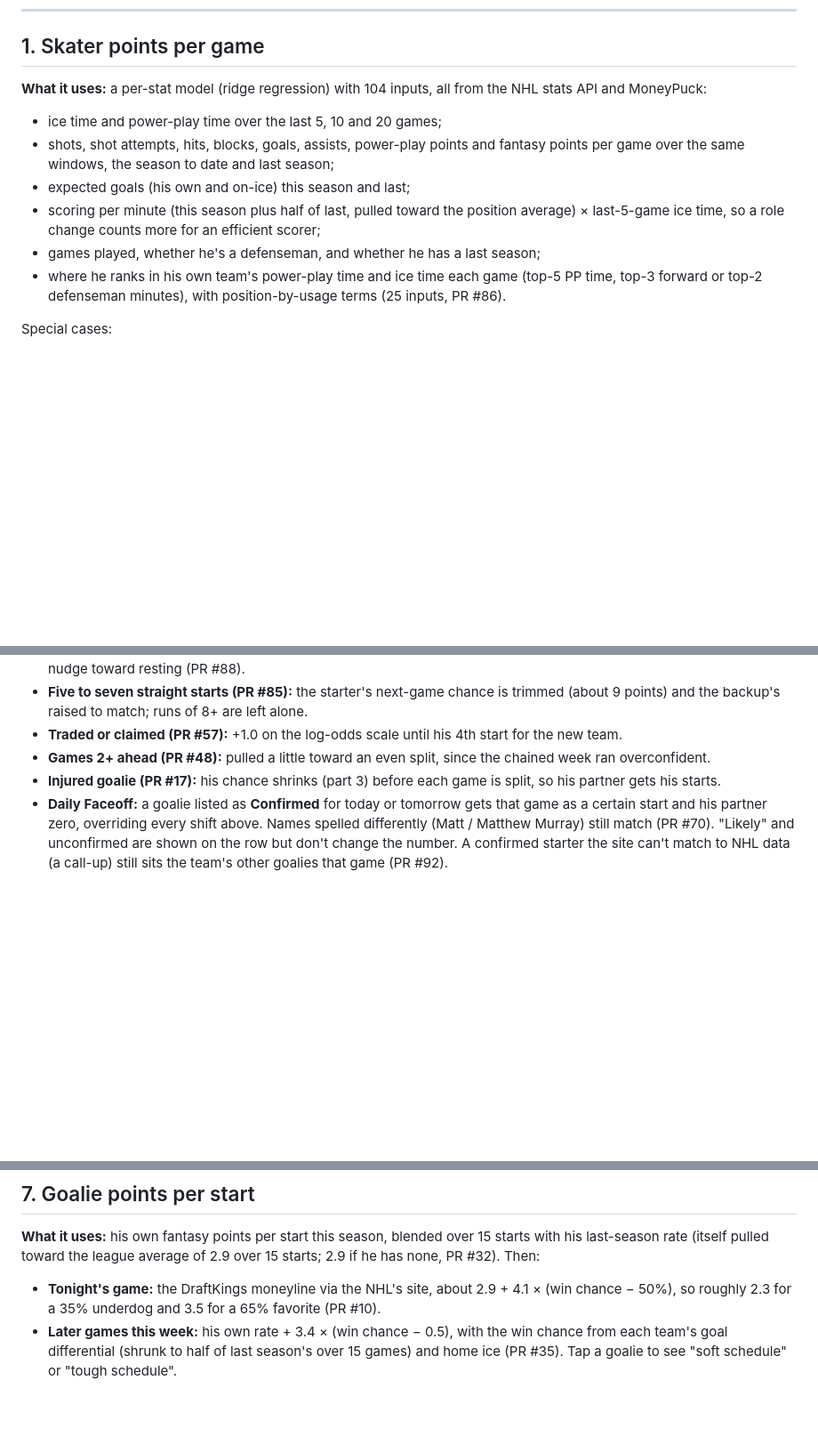
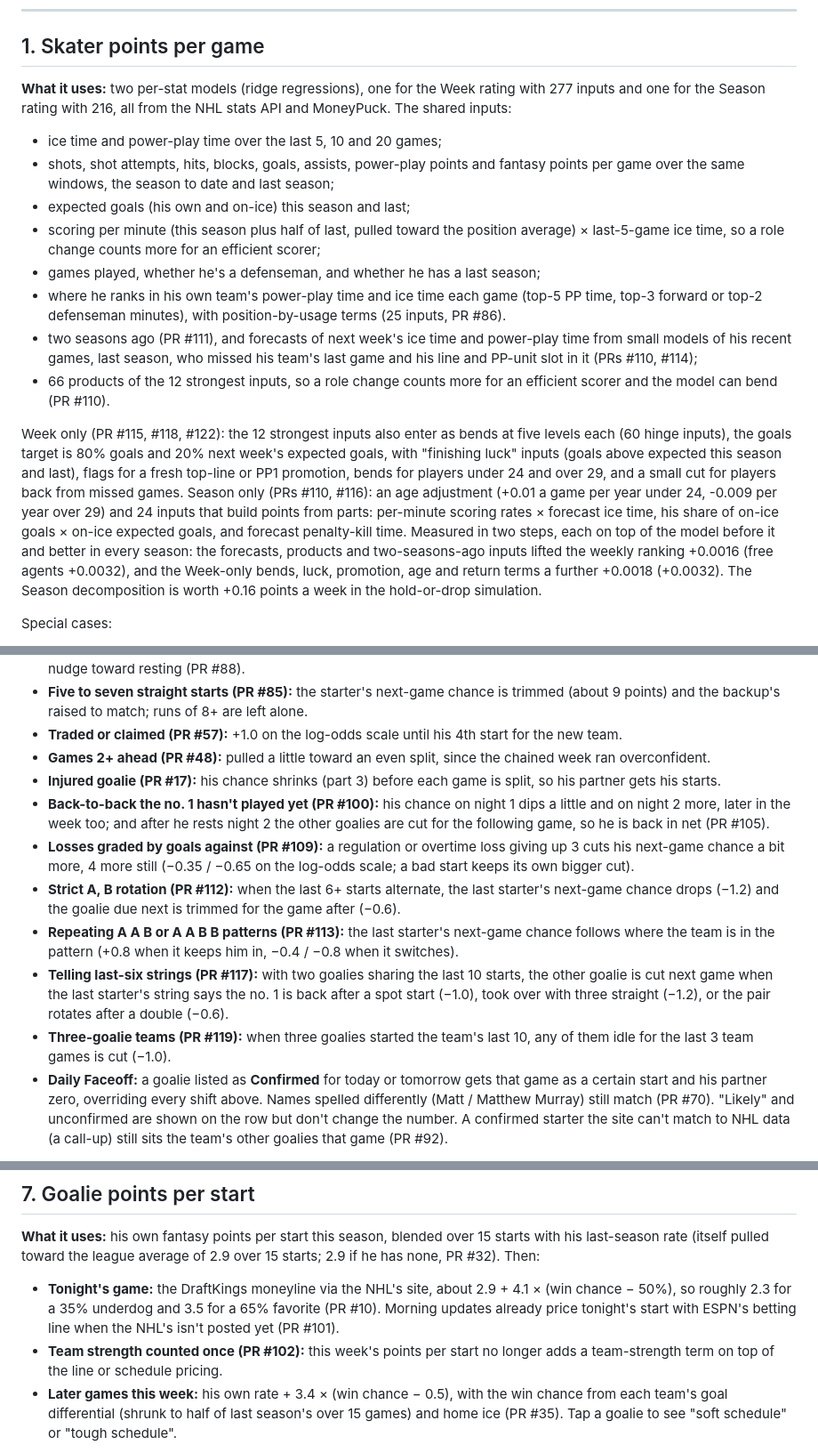
Before and after one commit to Jvansant122/Fantasy-hockey, a Markdown page: docs/rating-components.md, 3 parts joined by grey strips. Shown at 89% size. Drawn GitHub-style; blank space fills up the shorter version.

Commit message:
Docs and README describe the rating as it is today, and the ideas ledger catches up (#125)
Claude-Session: https://claude.ai/code/session_01CUow81c2MwrdAWyE8pAk78

Co-authored-by: Claude <noreply@anthropic.com>

```diff
--- a/docs/rating-components.md
+++ b/docs/rating-components.md
@@ -51,13 +51,17 @@ How good is it overall? Ranking skaters on next week's points per game, the rati
 
 ## 1. Skater points per game
 
-**What it uses:** a per-stat model (ridge regression) with 104 inputs, all from the NHL stats API and MoneyPuck:
+**What it uses:** two per-stat models (ridge regressions), one for the Week rating with 277 inputs and one for the Season rating with 216, all from the NHL stats API and MoneyPuck. The shared inputs:
 - ice time and power-play time over the last 5, 10 and 20 games;
 - shots, shot attempts, hits, blocks, goals, assists, power-play points and fantasy points per game over the same windows, the season to date and last season;
 - expected goals (his own and on-ice) this season and last;
 - scoring per minute (this season plus half of last, pulled toward the position average) × last-5-game ice time, so a role change counts more for an efficient scorer;
 - games played, whether he's a defenseman, and whether he has a last season;
 - where he ranks in his own team's power-play time and ice time each game (top-5 PP time, top-3 forward or top-2 defenseman minutes), with position-by-usage terms (25 inputs, PR #86).
+- two seasons ago (PR #111), and forecasts of next week's ice time and power-play time from small models of his recent games, last season, who missed his team's last game and his line and PP-unit slot in it (PRs #110, #114);
+- 66 products of the 12 strongest inputs, so a role change counts more for an efficient scorer and the model can bend (PR #110).
+
+Week only (PR #115, #118, #122): the 12 strongest inputs also enter as bends at five levels each (60 hinge inputs), the goals target is 80% goals and 20% next week's expected goals, with "finishing luck" inputs (goals above expected this season and last), flags for a fresh top-line or PP1 promotion, bends for players under 24 and over 29, and a small cut for players back from missed games. Season only (PRs #110, #116): an age adjustment (+0.01 a game per year under 24, -0.009 per year over 29) and 24 inputs that build points from parts: per-minute scoring rates × forecast ice time, his share of on-ice goals × on-ice expected goals, and forecast penalty-kill time. Measured in two steps, each on top of the model before it and better in every season: the forecasts, products and two-seasons-ago inputs lifted the weekly ranking +0.0016 (free agents +0.0032), and the Week-only bends, luck, promotion, age and return terms a further +0.0018 (+0.0032). The Season decomposition is worth +0.16 points a week in the hold-or-drop simulation.
 
 Special cases:
 - **Opening games cut short (PR #73):** with 1-3 games this season and the latest under half of last season's ice time, the number is the average of the usual one and one that leaves the short games out. Error fell from 0.41 to 0.28 points a game in all four seasons tested (Sanderson went from 0.38 to about 1.3). From his 4th game on nothing changes.
@@ -185,6 +189,12 @@ Tapping an injured player shows "usually back in about N games" (or the note's t
 - **Traded or claimed (PR #57):** +1.0 on the log-odds scale until his 4th start for the new team.
 - **Games 2+ ahead (PR #48):** pulled a little toward an even split, since the chained week ran overconfident.
 - **Injured goalie (PR #17):** his chance shrinks (part 3) before each game is split, so his partner gets his starts.
+- **Back-to-back the no. 1 hasn't played yet (PR #100):** his chance on night 1 dips a little and on night 2 more, later in the week too; and after he rests night 2 the other goalies are cut for the following game, so he is back in net (PR #105).
+- **Losses graded by goals against (PR #109):** a regulation or overtime loss giving up 3 cuts his next-game chance a bit more, 4 more still (−0.35 / −0.65 on the log-odds scale; a bad start keeps its own bigger cut).
+- **Strict A, B rotation (PR #112):** when the last 6+ starts alternate, the last starter's next-game chance drops (−1.2) and the goalie due next is trimmed for the game after (−0.6).
+- **Repeating A A B or A A B B patterns (PR #113):** the last starter's next-game chance follows where the team is in the pattern (+0.8 when it keeps him in, −0.4 / −0.8 when it switches).
+- **Telling last-six strings (PR #117):** with two goalies sharing the last 10 starts, the other goalie is cut next game when the last starter's string says the no. 1 is back after a spot start (−1.0), took over with three straight (−1.2), or the pair rotates after a double (−0.6).
+- **Three-goalie teams (PR #119):** when three goalies started the team's last 10, any of them idle for the last 3 team games is cut (−1.0).
 - **Daily Faceoff:** a goalie listed as **Confirmed** for today or tomorrow gets that game as a certain start and his partner zero, overriding every shift above. Names spelled differently (Matt / Matthew Murray) still match (PR #70). "Likely" and unconfirmed are shown on the row but don't change the number. A confirmed starter the site can't match to NHL data (a call-up) still sits the team's other goalies that game (PR #92).
 
 **What it changes:** expected starts (`exp_starts`), which multiplies points per start into the Week rating. It also gives tonight's start chance used by the stream card.
@@ -203,7 +213,8 @@ Tapping an injured player shows "usually back in about N games" (or the note's t
 ## 7. Goalie points per start
 
 **What it uses:** his own fantasy points per start this season, blended over 15 starts with his last-season rate (itself pulled toward the league average of 2.9 over 15 starts; 2.9 if he has none, PR #32). Then:
-- **Tonight's game:** the DraftKings moneyline via the NHL's site, about 2.9 + 4.1 × (win chance − 50%), so roughly 2.3 for a 35% underdog and 3.5 for a 65% favorite (PR #10).
+- **Tonight's game:** the DraftKings moneyline via the NHL's site, about 2.9 + 4.1 × (win chance − 50%), so roughly 2.3 for a 35% underdog and 3.5 for a 65% favorite (PR #10). Morning updates already price tonight's start with ESPN's betting line when the NHL's isn't posted yet (PR #101).
+- **Team strength counted once (PR #102):** this week's points per start no longer adds a team-strength term on top of the line or schedule pricing.
 - **Later games this week:** his own rate + 3.4 × (win chance − 0.5), with the win chance from each team's goal differential (shrunk to half of last season's over 15 games) and home ice (PR #35). Tap a goalie to see "soft schedule" or "tough schedule".
 
 **What it changes:** the points-per-start multiplier in the Week rating, and in the Season rating (own rate only, no line or schedule).
```
Also changed, not shown: other parts of docs/rating-components.md (+1 -1 lines), README.md (+2 -2 lines), docs/research.md (+1 -1 lines).
